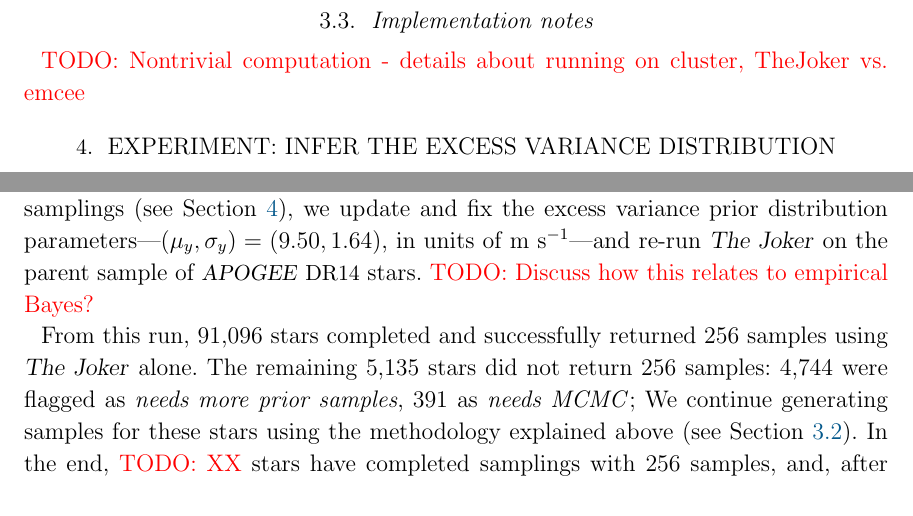
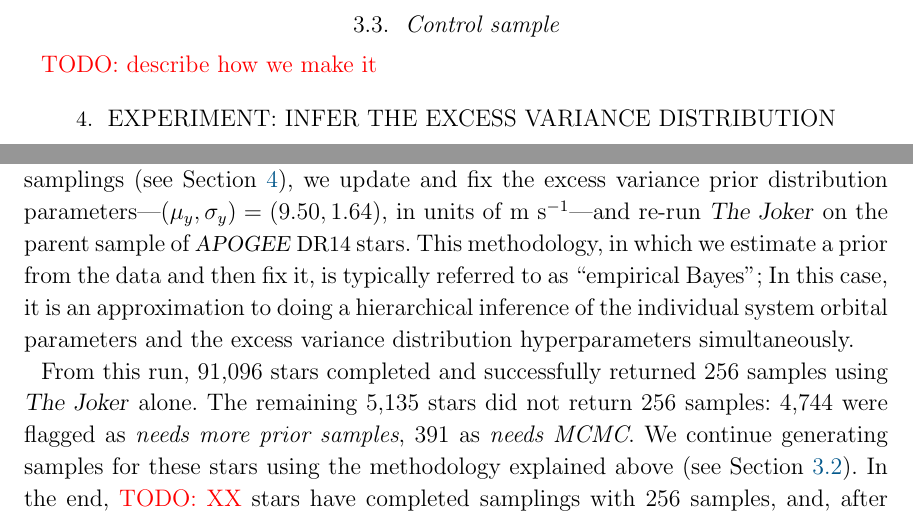
Before and after one commit to adrn/TwoFace, a LaTeX paper (paper/1-catalog/twoface-catalog.tex): two parts of pages 9 and 10 of 18, joined at a grey line, cut at the place of the change. Compiled offline with pdfLaTeX; a LaTeX package or settings file that is missing is left out.

Commit message:
Move some text

```diff
--- a/paper/1-catalog/twoface-catalog.tex
+++ b/paper/1-catalog/twoface-catalog.tex
@@ -533,9 +533,14 @@ equivalent to concatenating the results from a second, independent run of
 If at the end of this second run the target still has fewer than \nposterior\
 samples, the sampling is flagged as ``incomplete.''
 
-\subsection{Implementation notes}
+\subsection{Control sample}
+\label{sec:control-sample}
 
-\todo{Nontrivial computation - details about running on cluster, TheJoker vs. emcee}
+\todo{describe how we make it}
+
+% \subsection{Implementation notes}
+%
+% \todo{Nontrivial computation - details about running on cluster, TheJoker vs. emcee}
 
 \section{Experiment: infer the excess variance distribution}
 \label{sec:inferjitter}
@@ -619,13 +624,16 @@ samplings (see \sectionname~\ref{sec:inferjitter}), we update and fix the
 excess variance prior distribution parameters---$(\mu_{y}, \sigma_{y}) = (9.50,
 1.64)$, in units of $\textrm{m}~\textrm{s}^{-1}$---and re-run \thejoker\ on the
 parent sample of \apogee\ \DR\ stars.
-\todo{Discuss how this relates to empirical Bayes?}
+This methodology, in which we estimate a prior from the data and then fix it, is
+typically referred to as ``empirical Bayes''; In this case, it is an
+approximation to doing a hierarchical inference of the individual system orbital
+parameters and the excess variance distribution hyperparameters simultaneously.
 
 From this run, 91,096 stars completed and successfully returned \nposterior\
 samples using \thejoker\ alone.
 The remaining 5,135 stars did not return \nposterior\ samples: 4,744 were
-flagged as \emph{needs more prior samples}, 391 as \emph{needs MCMC}; We
-continue generating samples for these stars using the methodology explained
+flagged as \emph{needs more prior samples}, 391 as \emph{needs MCMC}.
+We continue generating samples for these stars using the methodology explained
 above (see \sectionname~\ref{sec:samplings}).
 In the end, \todo{XX} stars have completed samplings with \nposterior\ samples,
 and, after re-running \thejoker\ with twice as many prior samples, \todo{XX}
```
Also changed, not shown: paper/1-catalog/twoface-catalog.tex (34 more changed lines).
